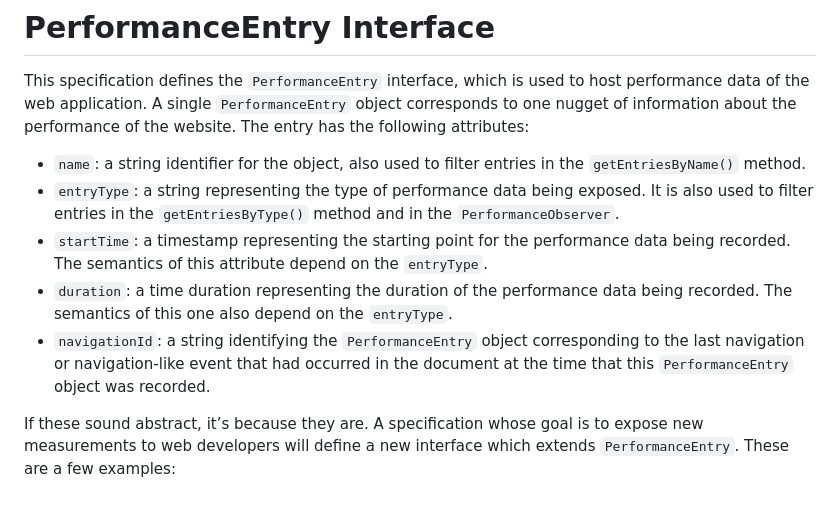
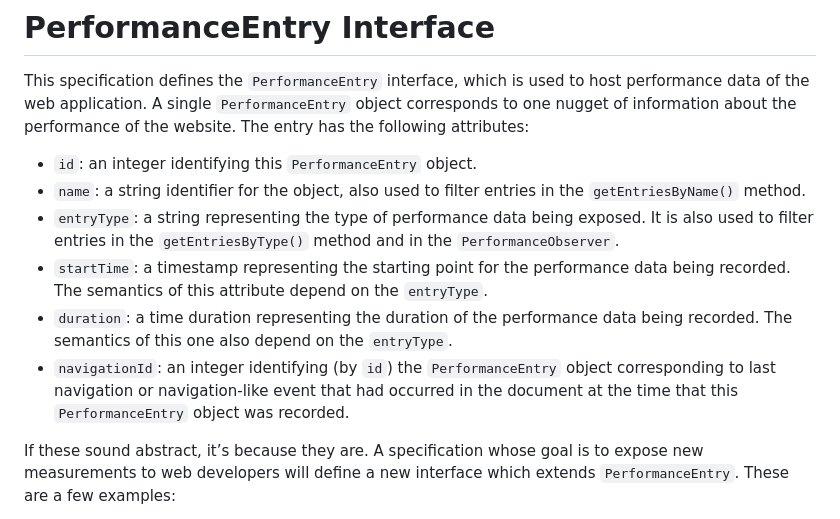
Before and after one commit to w3c/performance-timeline, a Markdown page: explainer.md, the part around the change. Drawn GitHub-style.

Commit message:
Update explainer, too

```diff
--- a/explainer.md
+++ b/explainer.md
@@ -55,11 +55,12 @@ In order to prevent the user agent from storing too much performance data in mem
 This specification defines the `PerformanceEntry` interface, which is used to host performance data of the web application.
 A single `PerformanceEntry` object corresponds to one nugget of information about the performance of the website.
 The entry has the following attributes:
+* `id`: an integer identifying this `PerformanceEntry` object.
 * `name`: a string identifier for the object, also used to filter entries in the `getEntriesByName()` method.
 * `entryType`: a string representing the type of performance data being exposed. It is also used to filter entries in the `getEntriesByType()` method and in the `PerformanceObserver`.
 * `startTime`: a timestamp representing the starting point for the performance data being recorded. The semantics of this attribute depend on the `entryType`.
 * `duration`: a time duration representing the duration of the performance data being recorded. The semantics of this one also depend on the `entryType`.
-* `navigationId`: a string identifying the `PerformanceEntry` object corresponding to the last navigation or navigation-like event that had occurred in the document at the time that this `PerformanceEntry` object was recorded.
+* `navigationId`: an integer identifying (by `id`)  the `PerformanceEntry` object corresponding to last navigation or navigation-like event that had occurred in the document at the time that this `PerformanceEntry` object was recorded.
 
 If these sound abstract, it’s because they are.
 A specification whose goal is to expose new measurements to web developers will define a new interface which extends `PerformanceEntry`.
```
